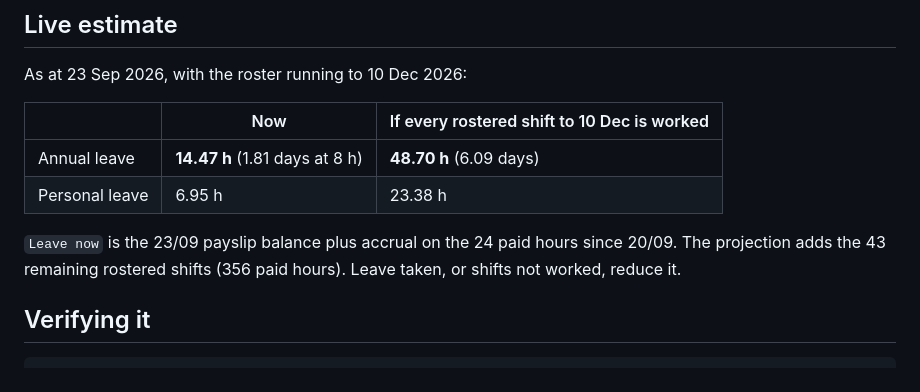
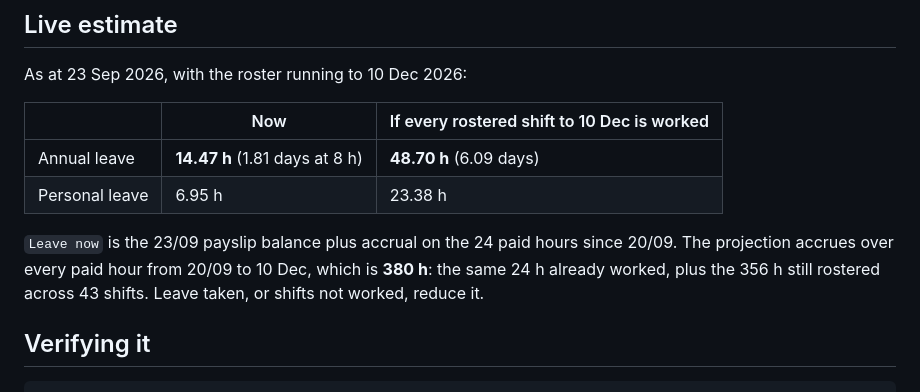
Before and after one commit to armutk/my-roster, a Markdown page: docs/leave-view.md, the part around the change. Rendered like a GitHub page.

```diff
--- a/docs/leave-view.md
+++ b/docs/leave-view.md
@@ -49,8 +49,9 @@ As at 23 Sep 2026, with the roster running to 10 Dec 2026:
 | Personal leave | 6.95 h | 23.38 h |
 
 `Leave now` is the 23/09 payslip balance plus accrual on the 24 paid hours since
-20/09. The projection adds the 43 remaining rostered shifts (356 paid hours).
-Leave taken, or shifts not worked, reduce it.
+20/09. The projection accrues over every paid hour from 20/09 to 10 Dec, which is
+**380 h**: the same 24 h already worked, plus the 356 h still rostered across 43
+shifts. Leave taken, or shifts not worked, reduce it.
 
 ## Verifying it
 
```
Also changed, not shown: AGENTS.md (+3 -1 lines).
